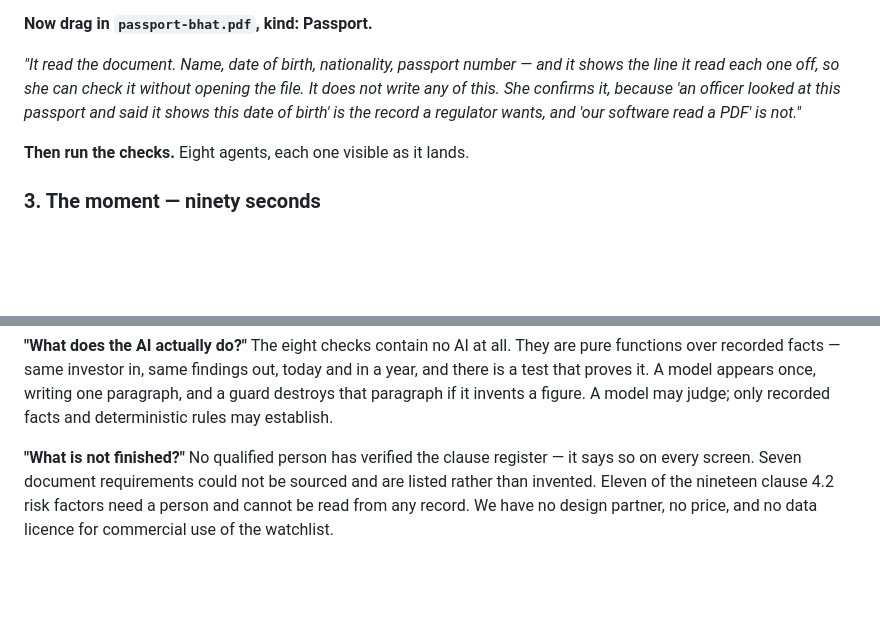
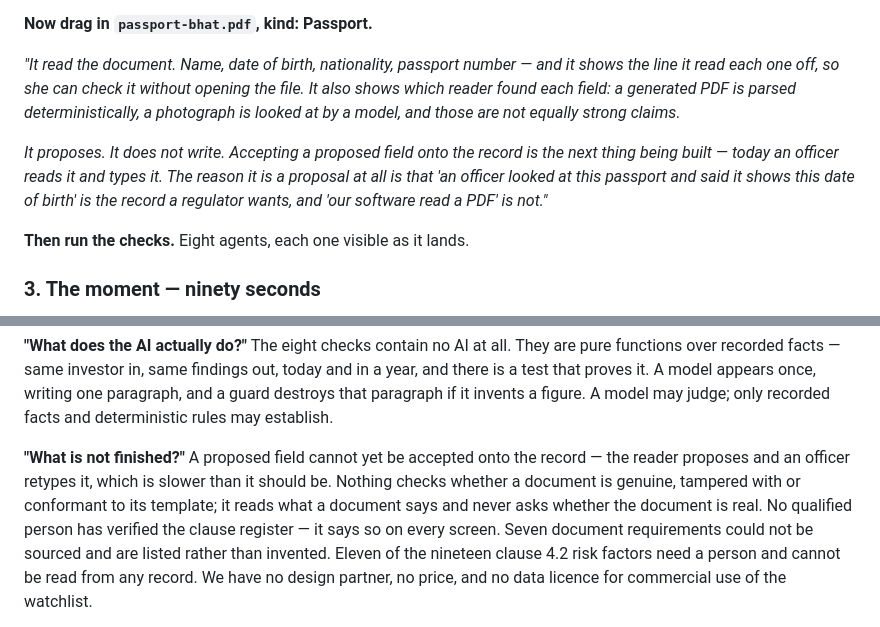
Before and after one commit to manmohanos/Vinzor-AML, a Markdown page: DEMO.md, 2 parts joined by grey strips. Rendered like a GitHub page; blank space fills up the shorter version.

```diff
--- a/DEMO.md
+++ b/DEMO.md
@@ -66,9 +66,15 @@ from."*
 
 *"It read the document. Name, date of birth, nationality, passport number —
 and it shows the line it read each one off, so she can check it without
-opening the file. It does not write any of this. She confirms it, because
-'an officer looked at this passport and said it shows this date of birth' is
-the record a regulator wants, and 'our software read a PDF' is not."*
+opening the file. It also shows which reader found each field: a generated
+PDF is parsed deterministically, a photograph is looked at by a model, and
+those are not equally strong claims.*
+
+*It proposes. It does not write. Accepting a proposed field onto the record
+is the next thing being built — today an officer reads it and types it. The
+reason it is a proposal at all is that 'an officer looked at this passport
+and said it shows this date of birth' is the record a regulator wants, and
+'our software read a PDF' is not."*
 
 **Then run the checks.** Eight agents, each one visible as it lands.
 
@@ -154,8 +160,12 @@ guard destroys that paragraph if it invents a figure. A model may judge; only
 recorded facts and deterministic rules may establish.
 
 **"What is not finished?"**
-No qualified person has verified the clause register — it says so on every
-screen. Seven document requirements could not be sourced and are listed
+A proposed field cannot yet be accepted onto the record — the reader
+proposes and an officer retypes it, which is slower than it should be.
+Nothing checks whether a document is genuine, tampered with or conformant to
+its template; it reads what a document says and never asks whether the
+document is real. No qualified person has verified the clause register — it
+says so on every screen. Seven document requirements could not be sourced and are listed
 rather than invented. Eleven of the nineteen clause 4.2 risk factors need a
 person and cannot be read from any record. We have no design partner, no
 price, and no data licence for commercial use of the watchlist.
```
Also changed, not shown: RUN-THE-DEMO.md (added, +223 -0 lines), THE-PITCH.md (added, +129 -0 lines).
